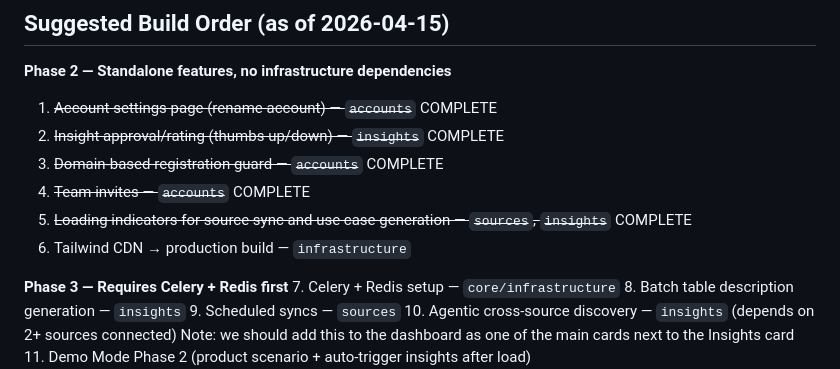
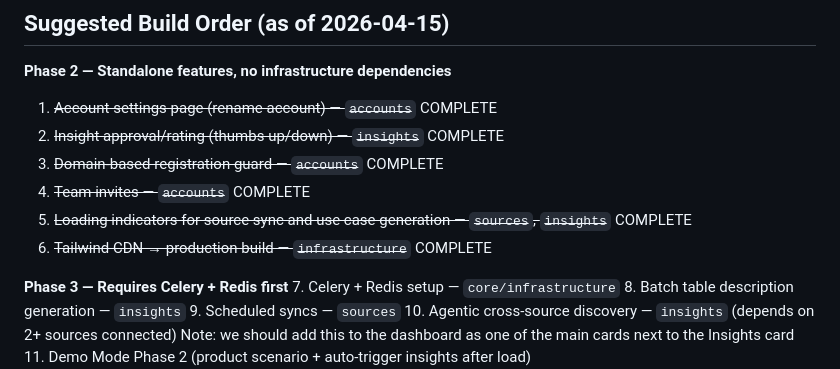
Before and after one commit to brayden-s-haws/Flint, a Markdown page: devdocs/appdocs/post_mvp.md, the part around the change. Drawn GitHub-style.

```diff
--- a/devdocs/appdocs/post_mvp.md
+++ b/devdocs/appdocs/post_mvp.md
@@ -16,7 +16,7 @@ For speculative or longer-horizon ideas, see `devdocs/potential_features.md`.
 3. ~~Domain-based registration guard — `accounts`~~ COMPLETE
 4. ~~Team invites — `accounts`~~ COMPLETE
 5. ~~Loading indicators for source sync and use case generation — `sources`, `insights`~~ COMPLETE
-6. Tailwind CDN → production build — `infrastructure`
+6. ~~Tailwind CDN → production build — `infrastructure`~~ COMPLETE
 
 **Phase 3 — Requires Celery + Redis first**
 7. Celery + Redis setup — `core/infrastructure`
```
Also changed, not shown: devdocs/featuredocs/tailwind-production-build.md (+19 -33 lines).
